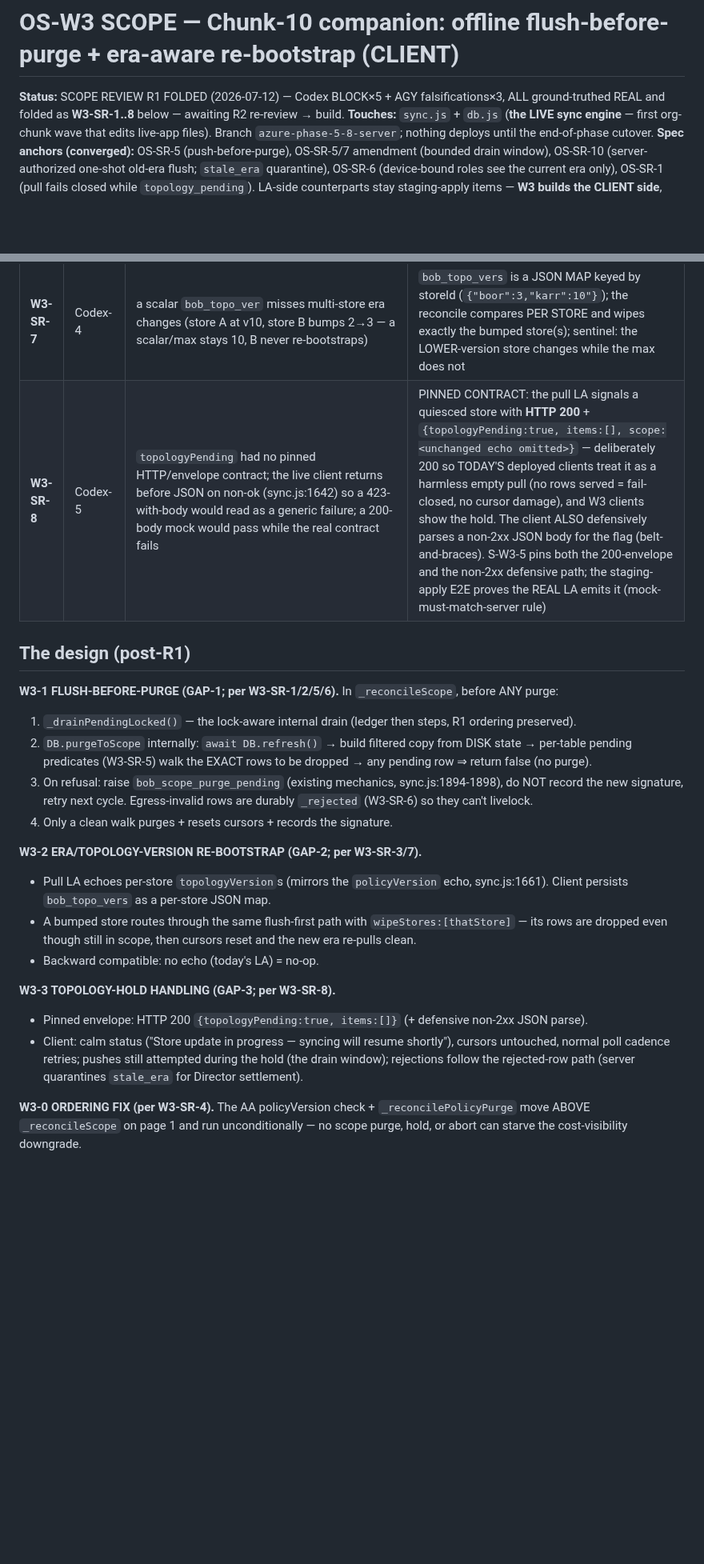
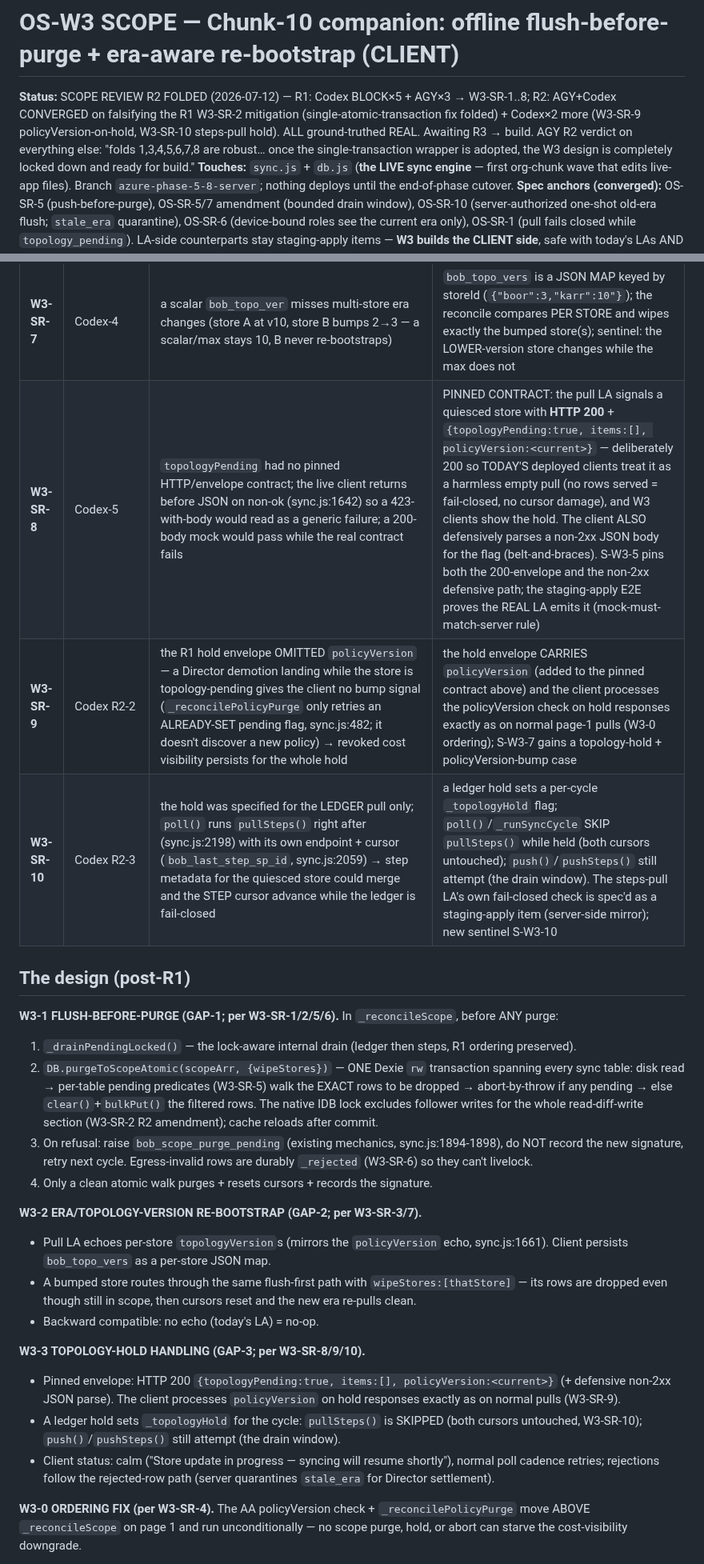
Before and after one commit to bangonbrows/bob-stock, a Markdown page: AZURE-CHUNK-ORG-W3-SCOPE.md, 2 parts joined by grey strips. Shown at 80% size. Drawn GitHub-style; blank space fills up the shorter version.

Commit message:
OS-W3 scope: fold R2 review (AGY+Codex converged on TOCTOU; Codex x2 more) — W3-SR-2 amended + SR-9/SR-10
- W3-SR-2 AMENDED: refresh->diff->persist scrapped (separate IDB transactions = follower
  annihilation window; post-persist re-check sees 0 pending because the row is gone).
  New DB.purgeToScopeAtomic: read + per-table predicates + abort-by-throw + clear/bulkPut
  ALL inside ONE Dexie rw transaction (native IDB lock spans the critical section).
- W3-SR-9: hold envelope carries policyVersion (a demotion during a topology hold must
  still be adopted); S-W3-7 extended.
- W3-SR-10: ledger hold suppresses pullSteps() for the cycle (step cursor untouched);
  pushes still drain; new sentinel S-W3-10.

Co-Authored-By: Claude Opus 4.8 <noreply@anthropic.com>

```diff
--- a/AZURE-CHUNK-ORG-W3-SCOPE.md
+++ b/AZURE-CHUNK-ORG-W3-SCOPE.md
@@ -1,7 +1,10 @@
 # OS-W3 SCOPE — Chunk-10 companion: offline flush-before-purge + era-aware re-bootstrap (CLIENT)
 
-**Status:** SCOPE REVIEW R1 FOLDED (2026-07-12) — Codex BLOCK×5 + AGY falsifications×3, ALL ground-truthed
-REAL and folded as **W3-SR-1..8** below — awaiting R2 re-review → build.
+**Status:** SCOPE REVIEW R2 FOLDED (2026-07-12) — R1: Codex BLOCK×5 + AGY×3 → W3-SR-1..8; R2: AGY+Codex
+CONVERGED on falsifying the R1 W3-SR-2 mitigation (single-atomic-transaction fix folded) + Codex×2 more
+(W3-SR-9 policyVersion-on-hold, W3-SR-10 steps-pull hold). ALL ground-truthed REAL. Awaiting R3 → build.
+AGY R2 verdict on everything else: "folds 1,3,4,5,6,7,8 are robust… once the single-transaction wrapper is
+adopted, the W3 design is completely locked down and ready for build."
 **Touches:** `sync.js` + `db.js` (**the LIVE sync engine** — first org-chunk wave that edits live-app files).
 Branch `azure-phase-5-8-server`; nothing deploys until the end-of-phase cutover.
 **Spec anchors (converged):** OS-SR-5 (push-before-purge), OS-SR-5/7 amendment (bounded drain window),
@@ -35,18 +38,22 @@ staging-apply items — **W3 builds the CLIENT side**, safe with today's LAs AND
 | **W3-SR-5** | Codex-2 | the unsynced-row guard is underspecified for tables without transaction-style flags: `purgeToScope` also drops stockTakes/deliveries/thresholds/transfers (db.js:396-400) which carry no `_synced`; a mechanical `!_synced` check blocks forever on historical rows | PER-TABLE pending predicates, pinned here: **transactions** `!_synced && !_rejected`; **recordSteps** `!_synced && !_rejected`; **transfers** pending iff any of its record-steps are pending (steps are the sync vehicle) or legacy in-flight status (`draft/submitted` with unsynced ledger rows); **stockTakes/deliveries/thresholds** are DERIVED/legacy metadata whose durable representation is the ledger + steps — droppable once their expectedLedgerKeys/step rows are synced, else pending; sentinels cover a synced legacy delivery/stockTake/transfer (purge proceeds) AND an unsynced recordStep (purge refuses) |
 | **W3-SR-6** | Codex-3 | egress-invalid local rows are excluded from push with only a console log (sync.js:1303-1310) — never durably `_rejected` → the purge guard would block forever on rows the server will never see (livelock, not loss) | the egress filter now durably marks excluded rows `_rejected:'egress-invalid'` (same persistence path as server rejections) so they surface in the existing rejected-rows status AND become purge-droppable; S-W3-3 includes a local egress-invalid row |
 | **W3-SR-7** | Codex-4 | a scalar `bob_topo_ver` misses multi-store era changes (store A at v10, store B bumps 2→3 — a scalar/max stays 10, B never re-bootstraps) | `bob_topo_vers` is a JSON MAP keyed by storeId (`{"boor":3,"karr":10"}`); the reconcile compares PER STORE and wipes exactly the bumped store(s); sentinel: the LOWER-version store changes while the max does not |
-| **W3-SR-8** | Codex-5 | `topologyPending` had no pinned HTTP/envelope contract; the live client returns before JSON on non-ok (sync.js:1642) so a 423-with-body would read as a generic failure; a 200-body mock would pass while the real contract fails | PINNED CONTRACT: the pull LA signals a quiesced store with **HTTP 200** + `{topologyPending:true, items:[], scope:<unchanged echo omitted>}` — deliberately 200 so TODAY'S deployed clients treat it as a harmless empty pull (no rows served = fail-closed, no cursor damage), and W3 clients show the hold. The client ALSO defensively parses a non-2xx JSON body for the flag (belt-and-braces). S-W3-5 pins both the 200-envelope and the non-2xx defensive path; the staging-apply E2E proves the REAL LA emits it (mock-must-match-server rule) |
+| **W3-SR-8** | Codex-5 | `topologyPending` had no pinned HTTP/envelope contract; the live client returns before JSON on non-ok (sync.js:1642) so a 423-with-body would read as a generic failure; a 200-body mock would pass while the real contract fails | PINNED CONTRACT: the pull LA signals a quiesced store with **HTTP 200** + `{topologyPending:true, items:[], policyVersion:<current>}` — deliberately 200 so TODAY'S deployed clients treat it as a harmless empty pull (no rows served = fail-closed, no cursor damage), and W3 clients show the hold. The client ALSO defensively parses a non-2xx JSON body for the flag (belt-and-braces). S-W3-5 pins both the 200-envelope and the non-2xx defensive path; the staging-apply E2E proves the REAL LA emits it (mock-must-match-server rule) |
+| **W3-SR-9** | Codex R2-2 | the R1 hold envelope OMITTED `policyVersion` — a Director demotion landing while the store is topology-pending gives the client no bump signal (`_reconcilePolicyPurge` only retries an ALREADY-SET pending flag, sync.js:482; it doesn't discover a new policy) → revoked cost visibility persists for the whole hold | the hold envelope CARRIES `policyVersion` (added to the pinned contract above) and the client processes the policyVersion check on hold responses exactly as on normal page-1 pulls (W3-0 ordering); S-W3-7 gains a topology-hold + policyVersion-bump case |
+| **W3-SR-10** | Codex R2-3 | the hold was specified for the LEDGER pull only; `poll()` runs `pullSteps()` right after (sync.js:2198) with its own endpoint + cursor (`bob_last_step_sp_id`, sync.js:2059) → step metadata for the quiesced store could merge and the STEP cursor advance while the ledger is fail-closed | a ledger hold sets a per-cycle `_topologyHold` flag; `poll()`/`_runSyncCycle` SKIP `pullSteps()` while held (both cursors untouched); `push()`/`pushSteps()` still attempt (the drain window). The steps-pull LA's own fail-closed check is spec'd as a staging-apply item (server-side mirror); new sentinel S-W3-10 |
 
 ## The design (post-R1)
 
 **W3-1 FLUSH-BEFORE-PURGE (GAP-1; per W3-SR-1/2/5/6).**
 In `_reconcileScope`, before ANY purge:
 1. `_drainPendingLocked()` — the lock-aware internal drain (ledger then steps, R1 ordering preserved).
-2. `DB.purgeToScope` internally: `await DB.refresh()` → build filtered copy from DISK state → per-table
-   pending predicates (W3-SR-5) walk the EXACT rows to be dropped → any pending row ⇒ return false (no purge).
+2. `DB.purgeToScopeAtomic(scopeArr, {wipeStores})` — ONE Dexie `rw` transaction spanning every sync table:
+   disk read → per-table pending predicates (W3-SR-5) walk the EXACT rows to be dropped → abort-by-throw if
+   any pending → else `clear()`+`bulkPut()` the filtered rows. The native IDB lock excludes follower writes
+   for the whole read-diff-write section (W3-SR-2 R2 amendment); cache reloads after commit.
 3. On refusal: raise `bob_scope_purge_pending` (existing mechanics, sync.js:1894-1898), do NOT record the new
    signature, retry next cycle. Egress-invalid rows are durably `_rejected` (W3-SR-6) so they can't livelock.
-4. Only a clean walk purges + resets cursors + records the signature.
+4. Only a clean atomic walk purges + resets cursors + records the signature.
 
 **W3-2 ERA/TOPOLOGY-VERSION RE-BOOTSTRAP (GAP-2; per W3-SR-3/7).**
 - Pull LA echoes per-store `topologyVersion`s (mirrors the `policyVersion` echo, sync.js:1661). Client persists
@@ -55,11 +62,13 @@ In `_reconcileScope`, before ANY purge:
   even though still in scope, then cursors reset and the new era re-pulls clean.
 - Backward compatible: no echo (today's LA) = no-op.
 
-**W3-3 TOPOLOGY-HOLD HANDLING (GAP-3; per W3-SR-8).**
-- Pinned envelope: HTTP 200 `{topologyPending:true, items:[]}` (+ defensive non-2xx JSON parse).
-- Client: calm status ("Store update in progress — syncing will resume shortly"), cursors untouched, normal
-  poll cadence retries; pushes still attempted during the hold (the drain window); rejections follow the
-  rejected-row path (server quarantines `stale_era` for Director settlement).
+**W3-3 TOPOLOGY-HOLD HANDLING (GAP-3; per W3-SR-8/9/10).**
+- Pinned envelope: HTTP 200 `{topologyPending:true, items:[], policyVersion:<current>}` (+ defensive non-2xx
+  JSON parse). The client processes `policyVersion` on hold responses exactly as on normal pulls (W3-SR-9).
+- A ledger hold sets `_topologyHold` for the cycle: `pullSteps()` is SKIPPED (both cursors untouched,
+  W3-SR-10); `push()`/`pushSteps()` still attempt (the drain window).
+- Client status: calm ("Store update in progress — syncing will resume shortly"), normal poll cadence retries;
+  rejections follow the rejected-row path (server quarantines `stale_era` for Director settlement).
 
 **W3-0 ORDERING FIX (per W3-SR-4).** The AA policyVersion check + `_reconcilePolicyPurge` move ABOVE
 `_reconcileScope` on page 1 and run unconditionally — no scope purge, hold, or abort can starve the
```
Also changed, not shown: other parts of AZURE-CHUNK-ORG-W3-SCOPE.md (+9 -4 lines).
